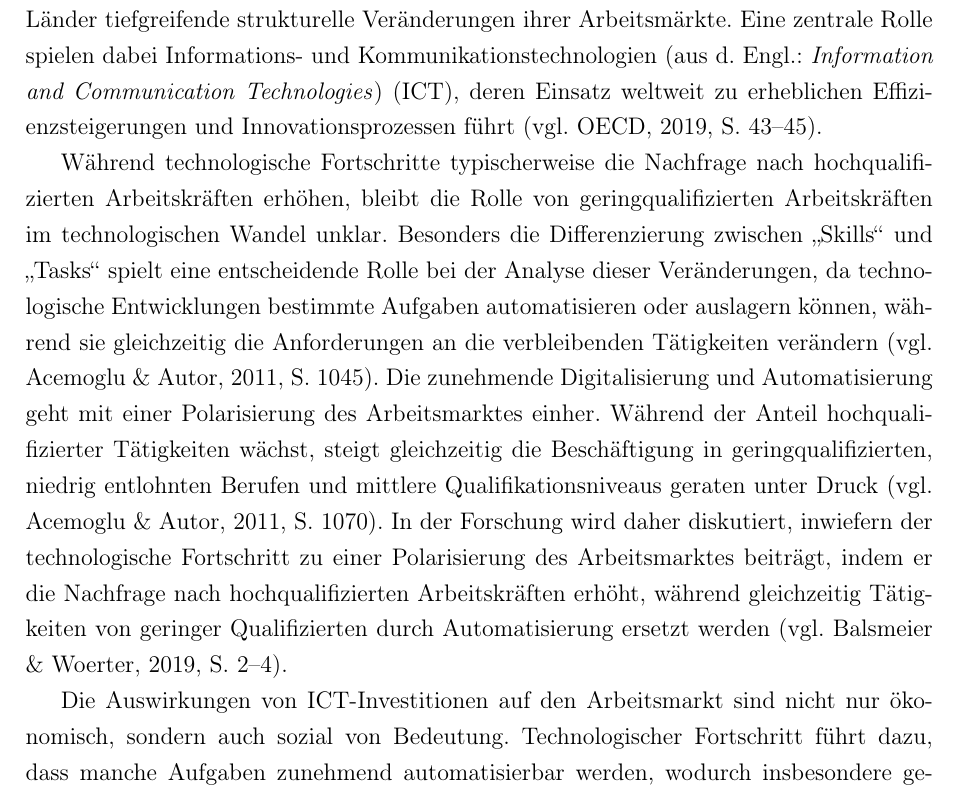
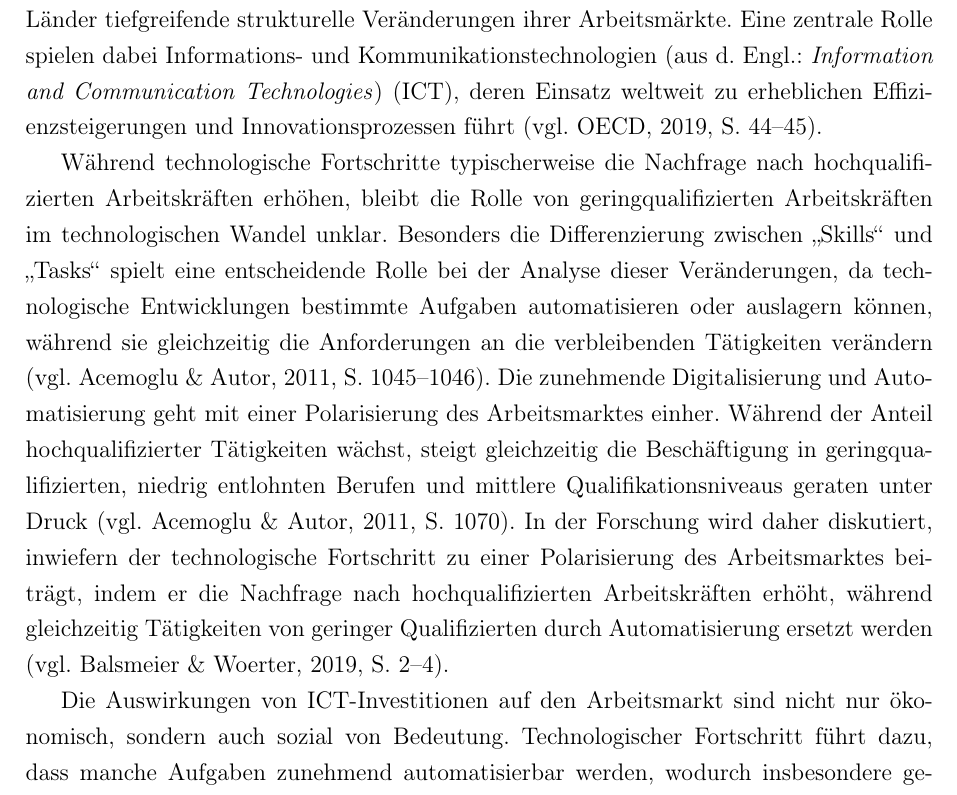
Before and after one commit to TAR-IT/powi-bachelorthesis, a LaTeX document (TeX/main.tex, which reads TeX/chapters/1.tex): part of page 6 of 53, cut so that both start at the same text. Compiled offline with pdfLaTeX.

Commit message:
Work version 03-18

```diff
--- a/TeX/chapters/1.tex
+++ b/TeX/chapters/1.tex
@@ -7,7 +7,9 @@
 Mit der zunehmenden Digitalisierung und Automatisierung der Arbeitswelt erleben viele
 Länder tiefgreifende strukturelle Veränderungen ihrer Arbeitsmärkte. Eine zentrale Rolle
 spielen dabei \ac{ICT}, deren Einsatz weltweit zu erheblichen Effizienzsteigerungen und
-Innovationsprozessen führt \parencite[vgl.][S. 43–45]{oecd2019measuring}.
+Innovationsprozessen führt \parencite[vgl.][S. 44–45]{oecd2019measuring}.
+
+
 
 Während technologische Fortschritte typischerweise die Nachfrage nach hochqualifizierten
 Arbeitskräften erhöhen, bleibt die Rolle von geringqualifizierten Arbeitskräften im
@@ -15,7 +17,7 @@ technologischen Wandel unklar. Besonders die Differenzierung zwischen „Skills
 spielt eine entscheidende Rolle bei der Analyse dieser Veränderungen, da technologische
 Entwicklungen bestimmte Aufgaben automatisieren oder auslagern können, während sie
 gleichzeitig die Anforderungen an die verbleibenden Tätigkeiten verändern
-\parencite[vgl.][S. 1045]{acemoglu2011skills}. Die zunehmende Digitalisierung und
+\parencite[vgl.][S. 1045–1046]{acemoglu2011skills}. Die zunehmende Digitalisierung und % TODO
 Automatisierung geht mit einer Polarisierung des Arbeitsmarktes einher. Während der Anteil
 hochqualifizierter Tätigkeiten wächst, steigt gleichzeitig die Beschäftigung in
 geringqualifizierten, niedrig entlohnten Berufen und mittlere Qualifikationsniveaus
```
Also changed, not shown: TeX/output/main.pdf.
